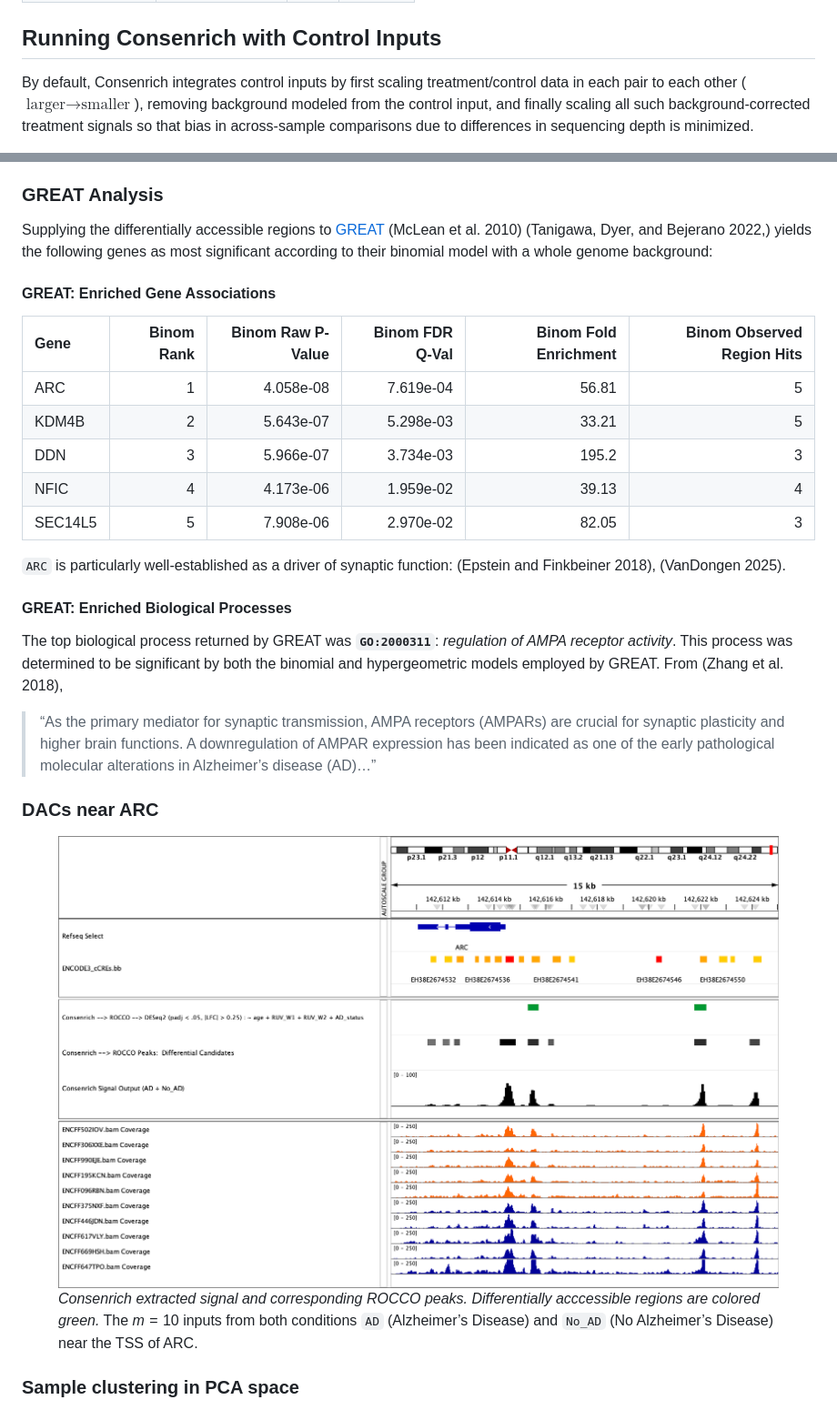
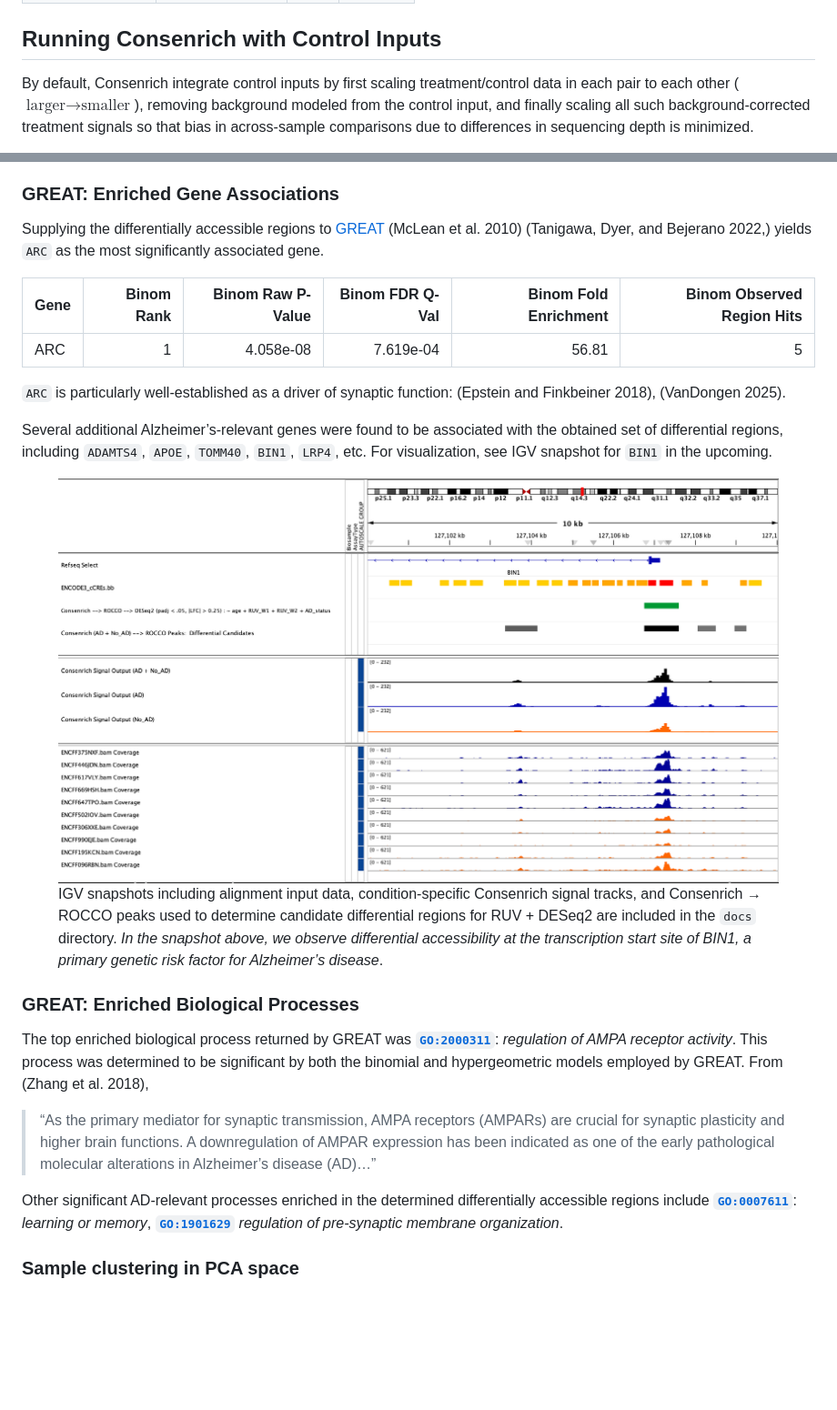
Before and after one commit to nolan-h-hamilton/Consenrich, a Markdown page: Examples.md, 2 parts joined by grey strips. Shown at 91% size. GitHub-like rendering; pictures changed too: docs/BIN1.png (added); blank space fills up the shorter version.

Commit message:
add igv snapshots

```diff
--- a/Examples.md
+++ b/Examples.md
@@ -295,7 +295,7 @@ package,
 
 ## Running Consenrich with Control Inputs
 
-By default, Consenrich integrates control inputs by first scaling
+By default, Consenrich integrate control inputs by first scaling
 treatment/control data in each pair to each other
 ($\text{larger} \rightarrow \text{smaller}$), removing background
 modeled from the control input, and finally scaling all such
@@ -705,30 +726,41 @@ ROCCO. Of these, <span class="math inline">1183</span> were found to be
 differentially accessible using RUVseq and DESeq2.</em></figcaption>
 </figure>
 
-### GREAT Analysis
+### GREAT: Enriched Gene Associations
 
 Supplying the differentially accessible regions to
 [GREAT](http://great.stanford.edu/public/html/) (McLean et al. 2010)
-(Tanigawa, Dyer, and Bejerano 2022,) yields the following genes as most
-significant according to their binomial model with a whole genome
-background:
-
-#### GREAT: Enriched Gene Associations
+(Tanigawa, Dyer, and Bejerano 2022,) yields `ARC` as the most
+significantly associated gene.
 
 | Gene | Binom Rank | Binom Raw P-Value | Binom FDR Q-Val | Binom Fold Enrichment | Binom Observed Region Hits |
 |:---|---:|---:|---:|---:|---:|
 | ARC | 1 | 4.058e-08 | 7.619e-04 | 56.81 | 5 |
-| KDM4B | 2 | 5.643e-07 | 5.298e-03 | 33.21 | 5 |
-| DDN | 3 | 5.966e-07 | 3.734e-03 | 195.2 | 3 |
-| NFIC | 4 | 4.173e-06 | 1.959e-02 | 39.13 | 4 |
-| SEC14L5 | 5 | 7.908e-06 | 2.970e-02 | 82.05 | 3 |
 
 `ARC` is particularly well-established as a driver of synaptic function:
 (Epstein and Finkbeiner 2018), (VanDongen 2025).
 
-#### GREAT: Enriched Biological Processes
+Several additional Alzheimer’s-relevant genes were found to be
+associated with the obtained set of differential regions, including
+`ADAMTS4`, `APOE`, `TOMM40`, `BIN1`, `LRP4`, etc. For visualization, see
+IGV snapshot for `BIN1` in the upcoming.
 
-The top biological process returned by GREAT was **`GO:2000311`**:
+<figure>
+<img src="docs/BIN1.png"
+alt="IGV snapshots including alignment input data, condition-specific Consenrich signal tracks, and Consenrich \rightarrow ROCCO peaks used to determine candidate differential regions for RUV + DESeq2 are included in the docs directory. In the snapshot above, we observe differential accessibility at the transcription start site of BIN1, a primary genetic risk factor for Alzheimer’s disease." />
+<figcaption aria-hidden="true">IGV snapshots including alignment input
+data, condition-specific Consenrich signal tracks, and Consenrich <span
+class="math inline">→</span> ROCCO peaks used to determine candidate
+differential regions for RUV + DESeq2 are included in the
+<code>docs</code> directory. <em>In the snapshot above, we observe
+differential accessibility at the transcription start site of BIN1, a
+primary genetic risk factor for Alzheimer’s disease</em>.</figcaption>
+</figure>
+
+### GREAT: Enriched Biological Processes
+
+The top enriched biological process returned by GREAT was
+[**`GO:2000311`**](https://www.ebi.ac.uk/QuickGO/term/GO:2000311):
 *regulation of AMPA receptor activity*. This process was determined to
 be significant by both the binomial and hypergeometric models employed
 by GREAT. From (Zhang et al. 2018),
@@ -739,18 +771,12 @@ by GREAT. From (Zhang et al. 2018),
 > one of the early pathological molecular alterations in Alzheimer’s
 > disease (AD)…”
 
-### DACs near ARC
-
-<figure>
-<img src="docs/dnase_ad_03032025.png"
-alt="Consenrich extracted signal and corresponding ROCCO peaks. Differentially acccessible regions are colored green. The m=10 inputs from both conditions AD (Alzheimer’s Disease) and No_AD (No Alzheimer’s Disease) near the TSS of ARC." />
-<figcaption aria-hidden="true"><em>Consenrich extracted signal and
-corresponding ROCCO peaks. Differentially acccessible regions are
-colored green.</em> The <span class="math inline"><em>m</em> = 10</span>
-inputs from both conditions <code>AD</code> (Alzheimer’s Disease) and
-<code>No_AD</code> (No Alzheimer’s Disease) near the TSS of
-ARC.</figcaption>
-</figure>
+Other significant AD-relevant processes enriched in the determined
+differentially accessible regions include
+[**`GO:0007611`**](https://www.ebi.ac.uk/QuickGO/term/GO:0007611):
+*learning or memory*,
+[**`GO:1901629`**](https://www.ebi.ac.uk/QuickGO/term/GO:1901629)
+*regulation of pre-synaptic membrane organization*.
 
 ### Sample clustering in PCA space
 
```
Also changed, not shown: other parts of Examples.md (+36 -15 lines), README.md (+1 -1 lines), docs/ADAMTS4.png (added), docs/ARC.png (added), docs/GRIN1.png (added), docs/LRP4.png (added), docs/TOMM40.png (added).
